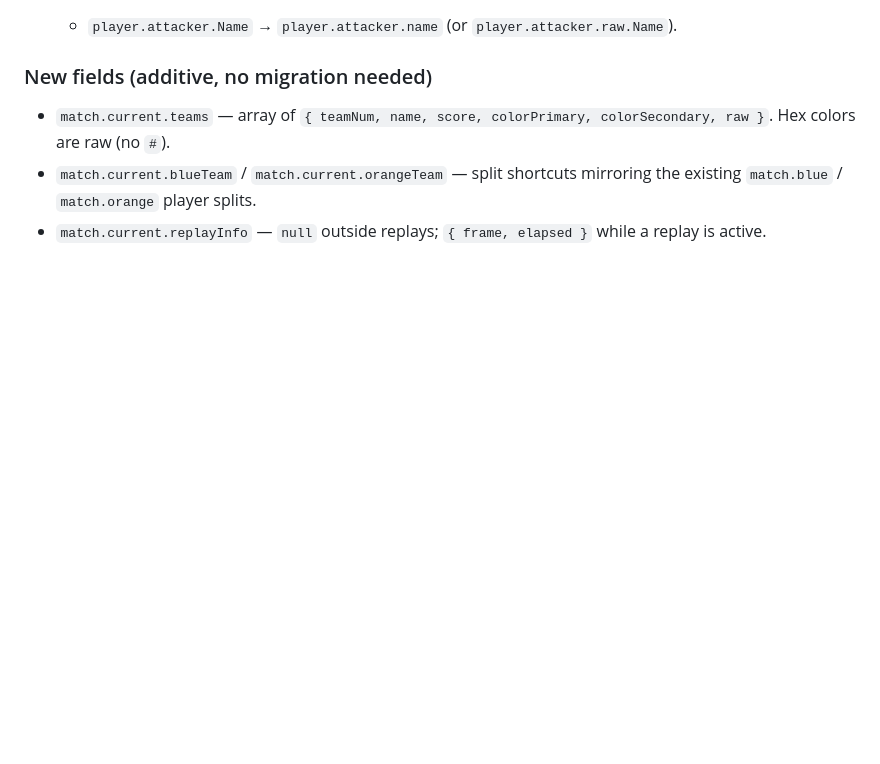
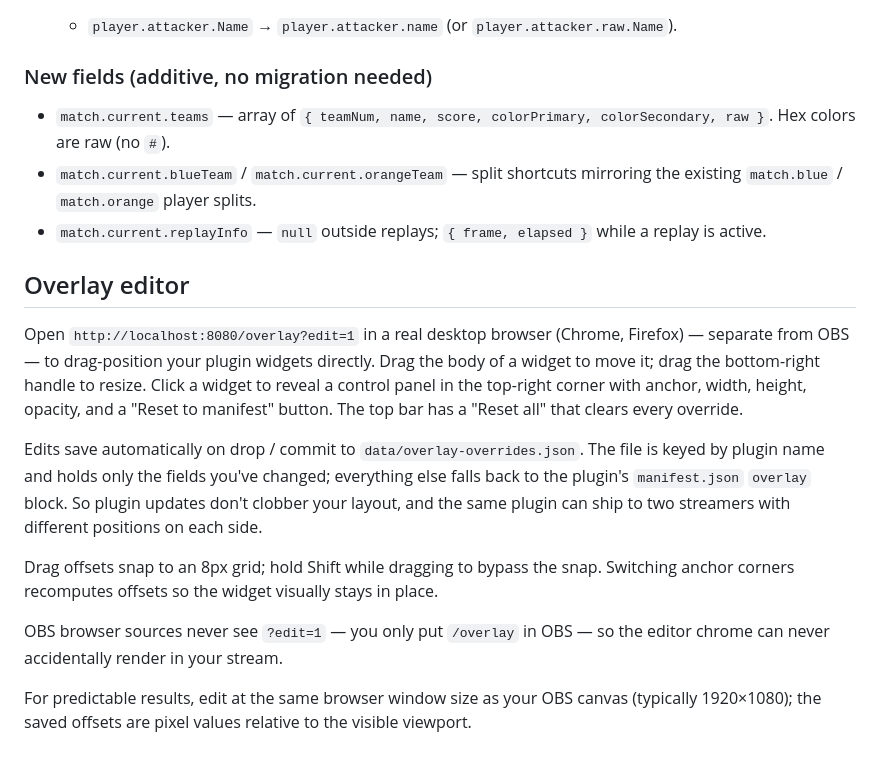
Before and after one commit to s1gh/RLToolkit, a Markdown page: docs/PLUGINS.md, the part around the change. Drawn GitHub-style; blank space fills up the shorter version.

Commit message:
docs/PLUGINS: document the overlay editor (/overlay?edit=1)
Short user-facing section: how to open it, what it does, where it
saves to, the snap-grid + Shift-bypass convention, the
manifest-vs-override split, and the OBS-window-size guidance.

```diff
--- a/docs/PLUGINS.md
+++ b/docs/PLUGINS.md
@@ -1068,3 +1068,32 @@ lowercase-key + `.raw` pattern used everywhere else in the SDK.
   player splits.
 - `match.current.replayInfo` — `null` outside replays;
   `{ frame, elapsed }` while a replay is active.
+
+## Overlay editor
+
+Open `http://localhost:8080/overlay?edit=1` in a real desktop browser
+(Chrome, Firefox) — separate from OBS — to drag-position your plugin
+widgets directly. Drag the body of a widget to move it; drag the
+bottom-right handle to resize. Click a widget to reveal a control panel
+in the top-right corner with anchor, width, height, opacity, and a
+"Reset to manifest" button. The top bar has a "Reset all" that clears
+every override.
+
+Edits save automatically on drop / commit to
+`data/overlay-overrides.json`. The file is keyed by plugin name and
+holds only the fields you've changed; everything else falls back to the
+plugin's `manifest.json` `overlay` block. So plugin updates don't
+clobber your layout, and the same plugin can ship to two streamers with
+different positions on each side.
+
+Drag offsets snap to an 8px grid; hold Shift while dragging to bypass
+the snap. Switching anchor corners recomputes offsets so the widget
+visually stays in place.
+
+OBS browser sources never see `?edit=1` — you only put `/overlay` in
+OBS — so the editor chrome can never accidentally render in your
+stream.
+
+For predictable results, edit at the same browser window size as your
+OBS canvas (typically 1920×1080); the saved offsets are pixel values
+relative to the visible viewport.
```
